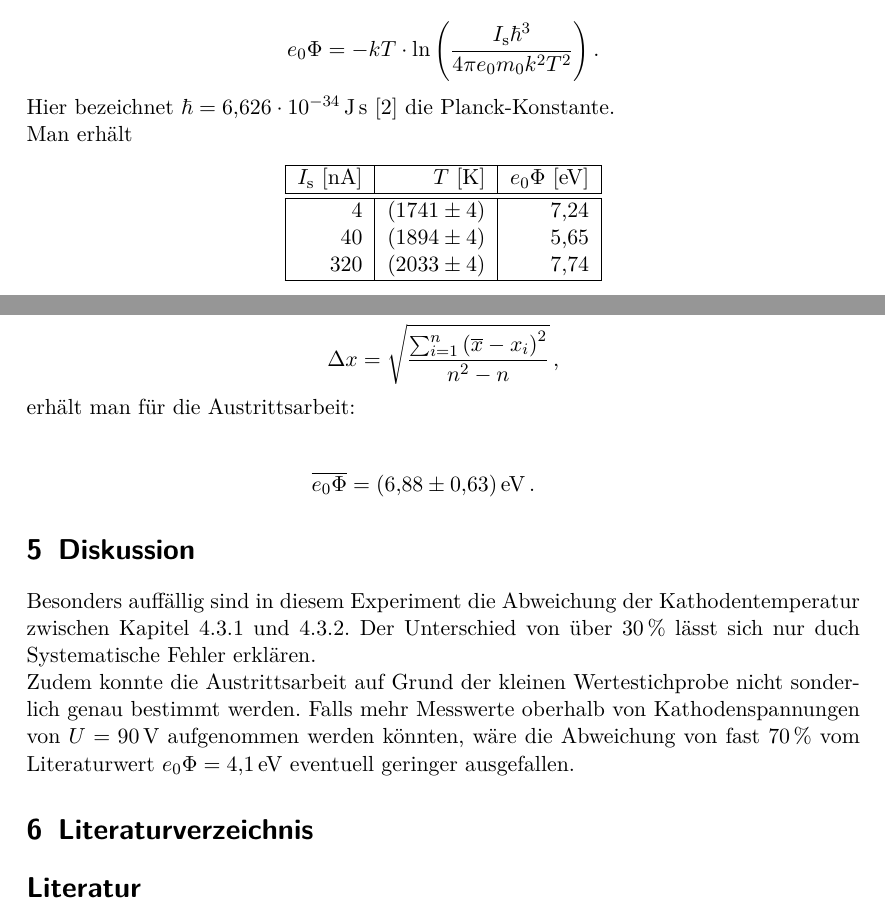
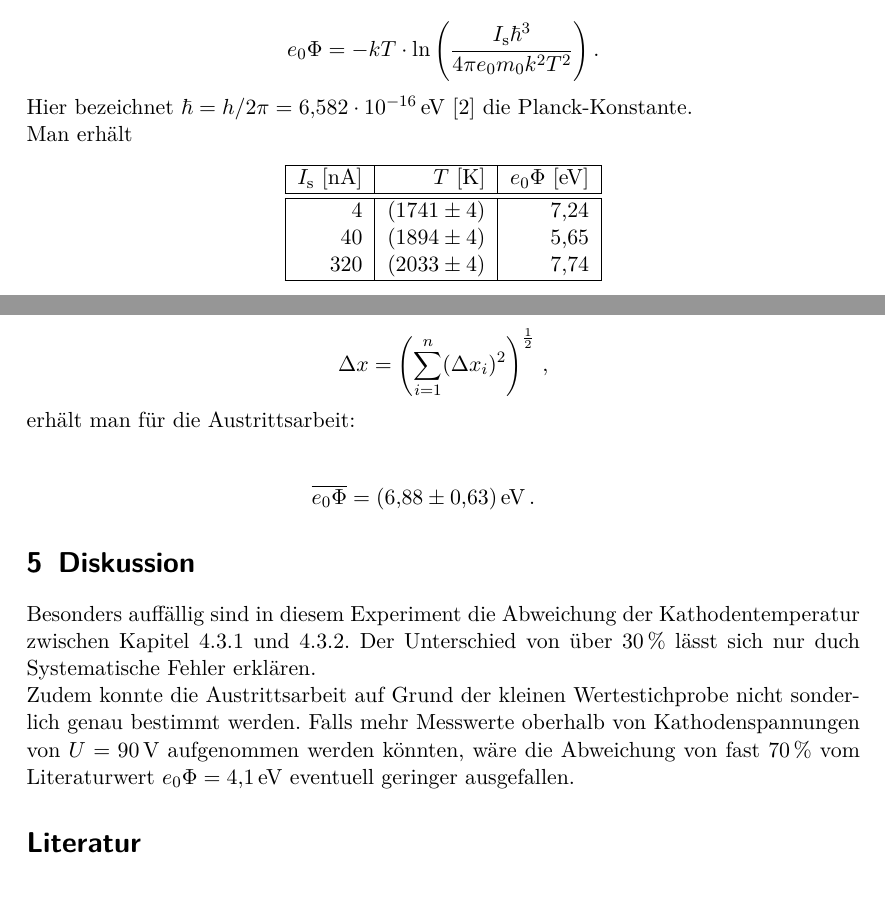
Before and after one commit to bixel/AP1213, a LaTeX document (V504_Thermische_E/00_protokoll.tex, which reads V504_Thermische_E/03_auswertung.tex, V504_Thermische_E/04_diskussion_literatur.tex): two parts of pages 15 and 16 of 16, joined at a grey line, cut so that both start at the same text. Compiled offline with pdfLaTeX.

Commit message:
SEMESTERFERIEN

```diff
--- a/V504_Thermische_E/03_auswertung.tex
+++ b/V504_Thermische_E/03_auswertung.tex
@@ -212,7 +212,7 @@
 			e_0 \Phi = -kT \cdot \ln{\left( \frac{I_\mathrm{s} \hbar^3}{4 \pi e_0 m_0 k^2 T^2} \right)}\,.
 		\end{equation*}
 
-		Hier bezeichnet $\hbar = \SI{6.626e-34}{\joule \second}$ \cite{nist} die Planck-Konstante.
+		Hier bezeichnet $\hbar = h / 2\pi = \SI{6.582e-16}{\electronvolt}$ \cite{nist} die Planck-Konstante.
 
 		Man erh"alt
 
@@ -238,7 +238,7 @@
 		Durch Bildung des Mittelwertes "uber alle $n = 3$ Werte und des mittleren Fehlers
 
 		\begin{equation*}
-			\Delta x = \sqrt{\frac{\sum_{i=1}^{n}{\left(\overline{x} - x_i\right)^2}}{n^2 - n}}\,,
+			\Delta x = \left(\sum_{i=1}^{n} (\Delta x_i)^2\right)^{\frac{1}{2}}\,,
 		\end{equation*}
 
 		erh"alt man f"ur die Austrittsarbeit:
--- a/V504_Thermische_E/04_diskussion_literatur.tex
+++ b/V504_Thermische_E/04_diskussion_literatur.tex
@@ -6,7 +6,6 @@
 	Zudem konnte die Austrittsarbeit auf Grund der kleinen Wertestichprobe nicht sonderlich genau bestimmt werden.
 	Falls mehr Messwerte oberhalb von Kathodenspannungen von $U = \SI{90}{\volt}$ aufgenommen werden k"onnten, w"are die Abweichung von fast $\SI{70}{\percent}$ vom Literaturwert $e_0 \Phi = \SI{4.1}{\electronvolt}$ eventuell geringer ausgefallen.
 
-\section{Literaturverzeichnis}
-	\label{sec:literaturverzeichnis}
+\begin{thebibliography}{9}
+	\bibitem{anleitung} Physikalisches Anf"angerpraktikum der TU Dortmund: Versuch Nr. 504 - Thermische Elektronenemission. Stand: Januar 2013.
 
-	\begin{thebibliography}{9}
```
Also changed, not shown: V504_Thermische_E/03_auswertung.tex (4 more changed lines), V504_Thermische_E/04_diskussion_literatur.tex (6 more changed lines).
